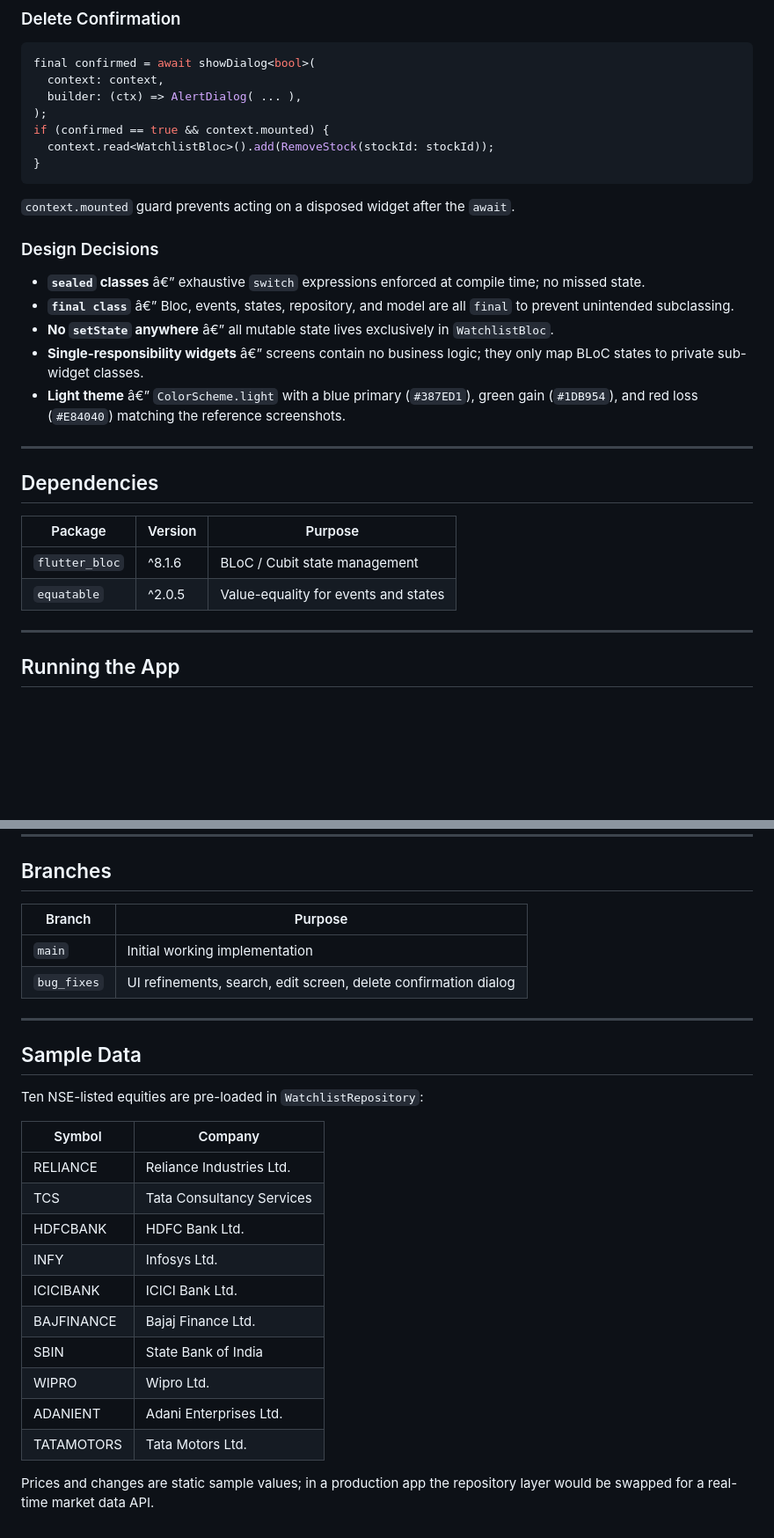
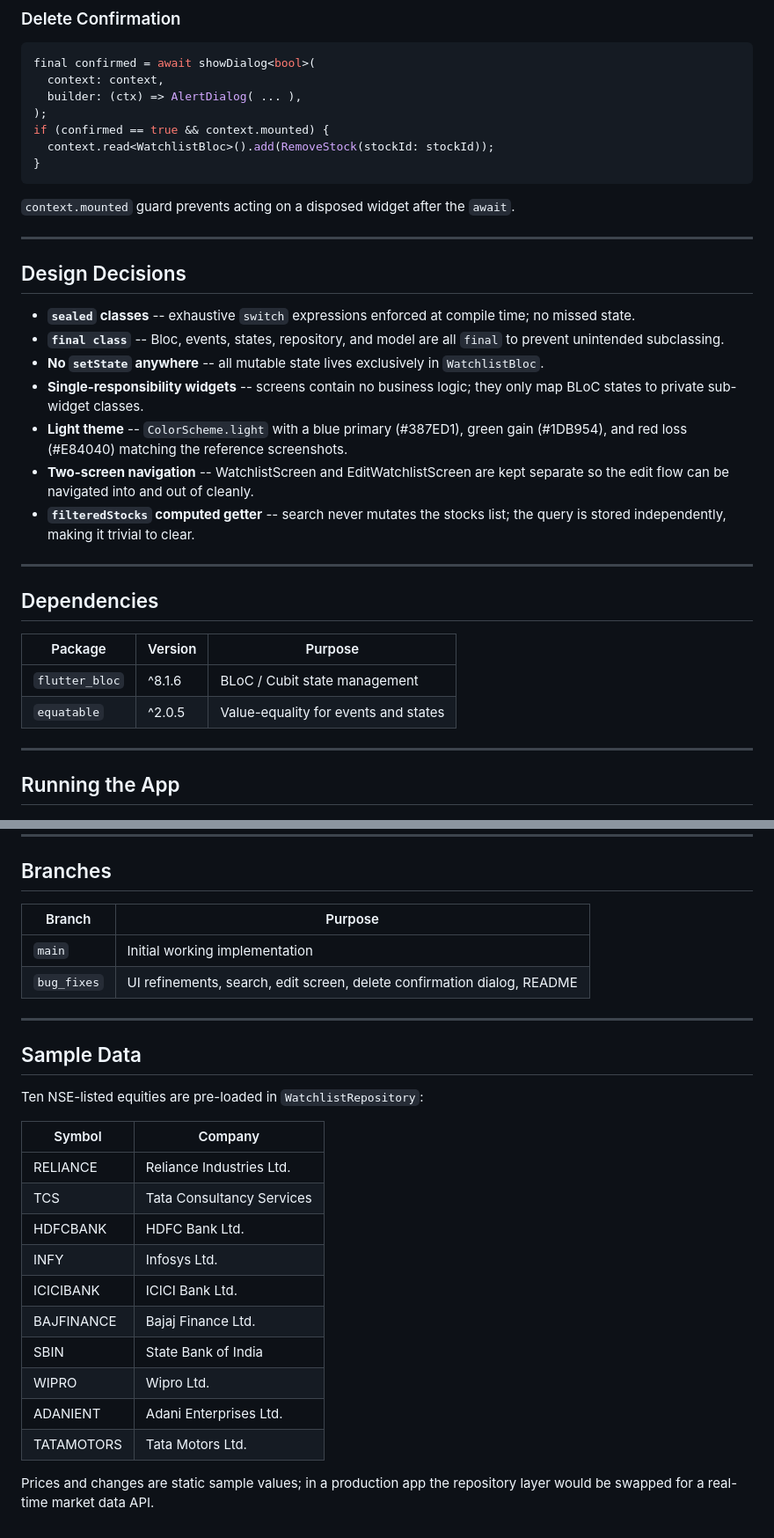
Before and after one commit to Mehul-23/Stock-Watchlist, a Markdown page: README.md, 2 parts joined by grey strips. Shown at 88% size. Drawn GitHub-style; blank space fills up the shorter version.

````diff
--- a/README.md
+++ b/README.md
@@ -143,23 +160,36 @@ if (confirmed == true && context.mounted) {
   context.read<WatchlistBloc>().add(RemoveStock(stockId: stockId));
 }
 ```
+
 `context.mounted` guard prevents acting on a disposed widget after the `await`.
 
-### Design Decisions
-- **`sealed` classes** â€” exhaustive `switch` expressions enforced at compile time; no missed state.
-- **`final class`** â€” Bloc, events, states, repository, and model are all `final` to prevent unintended subclassing.
-- **No `setState` anywhere** â€” all mutable state lives exclusively in `WatchlistBloc`.
-- **Single-responsibility widgets** â€” screens contain no business logic; they only map BLoC states to private sub-widget classes.
-- **Light theme** â€” `ColorScheme.light` with a blue primary (`#387ED1`), green gain (`#1DB954`), and red loss (`#E84040`) matching the reference screenshots.
+---
+
+## Design Decisions
+
+- **`sealed` classes** -- exhaustive `switch` expressions enforced at compile
+  time; no missed state.
+- **`final class`** -- Bloc, events, states, repository, and model are all
+  `final` to prevent unintended subclassing.
+- **No `setState` anywhere** -- all mutable state lives exclusively in
+  `WatchlistBloc`.
+- **Single-responsibility widgets** -- screens contain no business logic; they
+  only map BLoC states to private sub-widget classes.
+- **Light theme** -- `ColorScheme.light` with a blue primary (#387ED1), green
+  gain (#1DB954), and red loss (#E84040) matching the reference screenshots.
+- **Two-screen navigation** -- WatchlistScreen and EditWatchlistScreen are kept
+  separate so the edit flow can be navigated into and out of cleanly.
+- **`filteredStocks` computed getter** -- search never mutates the stocks list;
+  the query is stored independently, making it trivial to clear.
 
 ---
 
 ## Dependencies
 
-| Package | Version | Purpose |
-|---|---|---|
-| `flutter_bloc` | ^8.1.6 | BLoC / Cubit state management |
-| `equatable` | ^2.0.5 | Value-equality for events and states |
+| Package        | Version  | Purpose                             |
+|----------------|----------|-------------------------------------|
+| `flutter_bloc` | ^8.1.6   | BLoC / Cubit state management       |
+| `equatable`    | ^2.0.5   | Value-equality for events and states|
 
 ---
 
@@ -185,10 +215,10 @@ Minimum Flutter version: **3.22** (Dart 3.4+).
 
 ## Branches
 
-| Branch | Purpose |
-|---|---|
-| `main` | Initial working implementation |
-| `bug_fixes` | UI refinements, search, edit screen, delete confirmation dialog |
+| Branch      | Purpose                                                                  |
+|-------------|--------------------------------------------------------------------------|
+| `main`      | Initial working implementation                                           |
+| `bug_fixes` | UI refinements, search, edit screen, delete confirmation dialog, README  |
 
 ---
 
@@ -196,17 +226,18 @@ Minimum Flutter version: **3.22** (Dart 3.4+).
 
 Ten NSE-listed equities are pre-loaded in `WatchlistRepository`:
 
-| Symbol | Company |
-|---|---|
-| RELIANCE | Reliance Industries Ltd. |
-| TCS | Tata Consultancy Services |
-| HDFCBANK | HDFC Bank Ltd. |
-| INFY | Infosys Ltd. |
-| ICICIBANK | ICICI Bank Ltd. |
-| BAJFINANCE | Bajaj Finance Ltd. |
-| SBIN | State Bank of India |
-| WIPRO | Wipro Ltd. |
-| ADANIENT | Adani Enterprises Ltd. |
-| TATAMOTORS | Tata Motors Ltd. |
+| Symbol      | Company                      |
+|-------------|------------------------------|
+| RELIANCE    | Reliance Industries Ltd.     |
+| TCS         | Tata Consultancy Services    |
+| HDFCBANK    | HDFC Bank Ltd.               |
+| INFY        | Infosys Ltd.                 |
+| ICICIBANK   | ICICI Bank Ltd.              |
+| BAJFINANCE  | Bajaj Finance Ltd.           |
+| SBIN        | State Bank of India          |
+| WIPRO       | Wipro Ltd.                   |
+| ADANIENT    | Adani Enterprises Ltd.       |
+| TATAMOTORS  | Tata Motors Ltd.             |
 
-Prices and changes are static sample values; in a production app the repository layer would be swapped for a real-time market data API.
+Prices and changes are static sample values; in a production app the repository
+layer would be swapped for a real-time market data API.
````
Also changed, not shown: other parts of README.md (+89 -72 lines).
